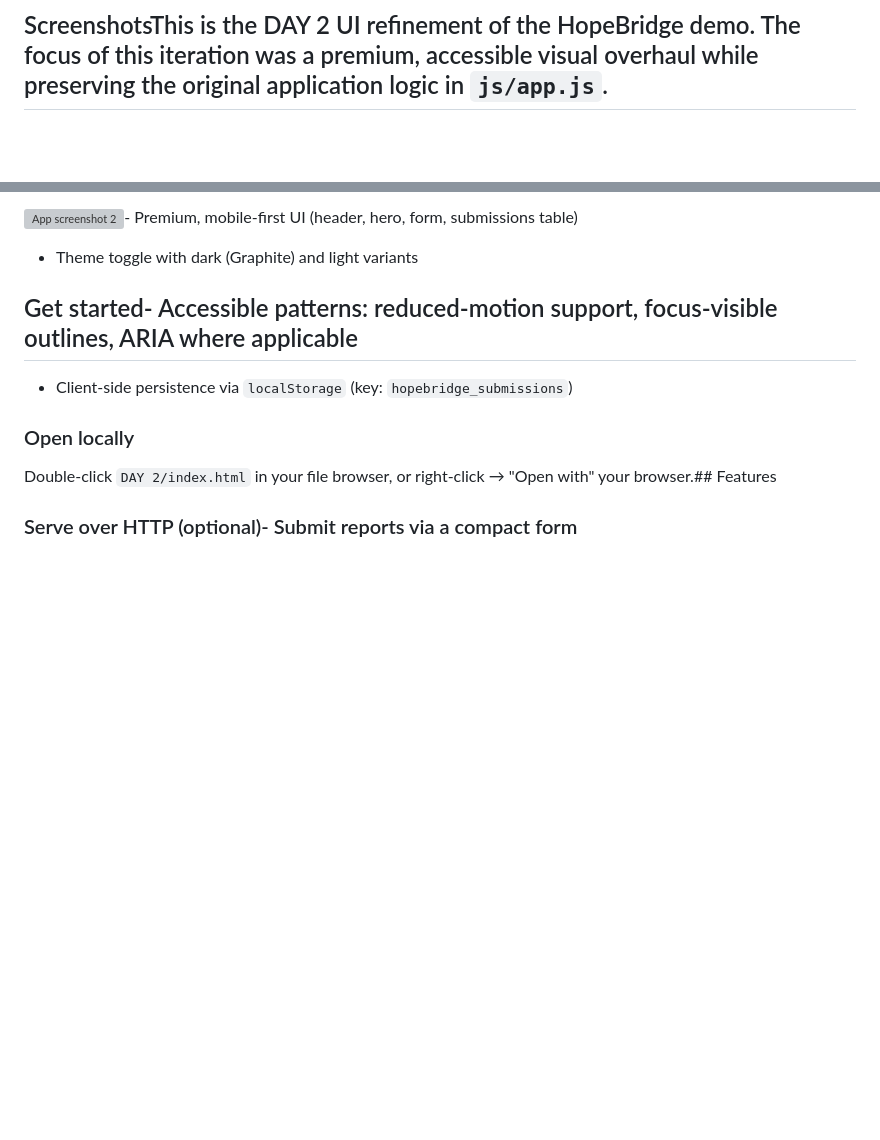
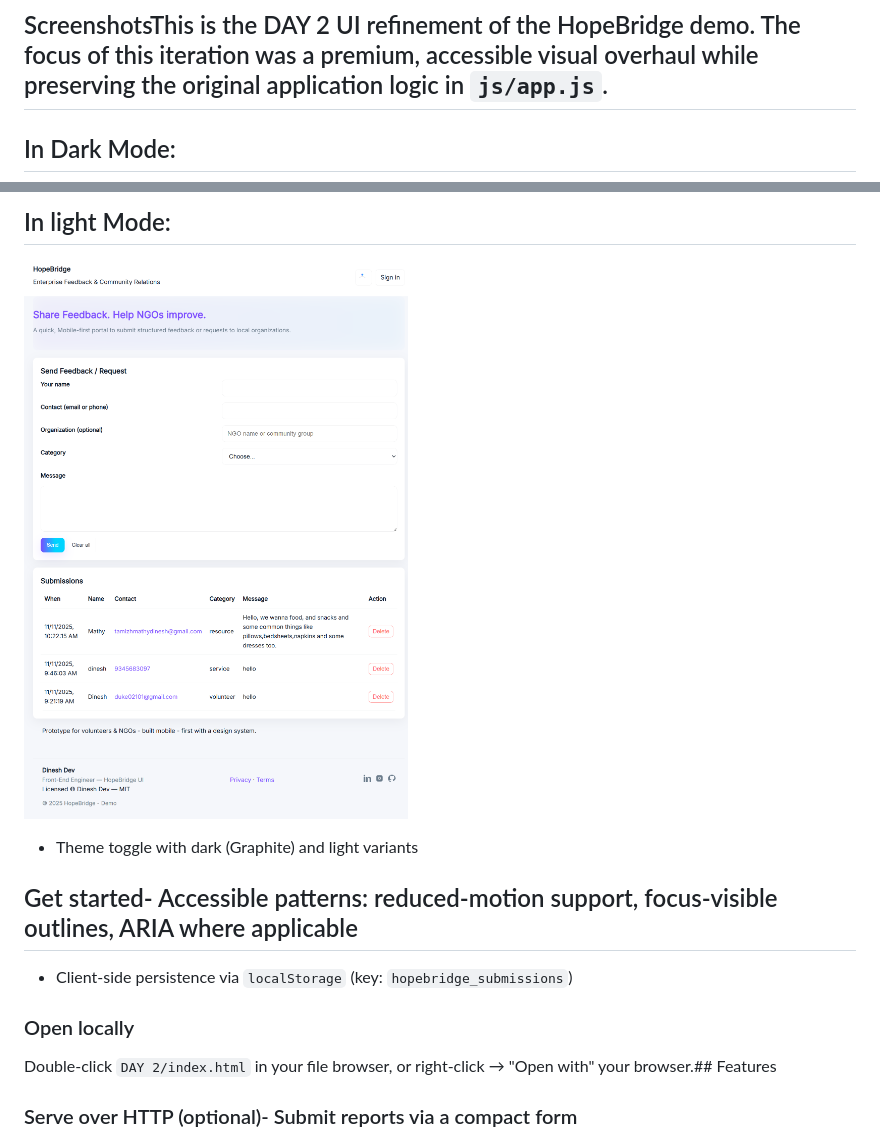
Before and after one commit to DINESHTM07/Hopebridge---NGOs, a Markdown page: README.md, 2 parts joined by grey strips. Rendered like a GitHub page; blank space fills up the shorter version; grey boxes are pictures that could not be loaded.

```diff
--- a/README.md
+++ b/README.md
@@ -41,4 +41,5 @@ I wanted to showcase how far vanilla JavaScript, HTML, and CSS can go when thoug
 ## ScreenshotsThis is the DAY 2 UI refinement of the HopeBridge demo. The focus of this iteration was a premium, accessible visual overhaul while preserving the original application logic in `js/app.js`.
 
 
+## In Dark Mode:
 
@@ -46,5 +47,7 @@ I wanted to showcase how far vanilla JavaScript, HTML, and CSS can go when thoug
 
-![App screenshot 2](assets/127.0.0.1_5500_DAY%202_index.html%20(1).png)- Premium, mobile-first UI (header, hero, form, submissions table)
+## In light Mode:
+
+![App screenshot 2](https://github.com/DINESHTM07/Hopebridge---NGOs/blob/0c4d23bc8bd18eb8efce4540d72e59196b3cd8f8/assets/127.0.0.1_5500_DAY%25202_index.html.png)
 
 - Theme toggle with dark (Graphite) and light variants
 
```
Also changed, not shown: other parts of README.md (+1 -1 lines).
